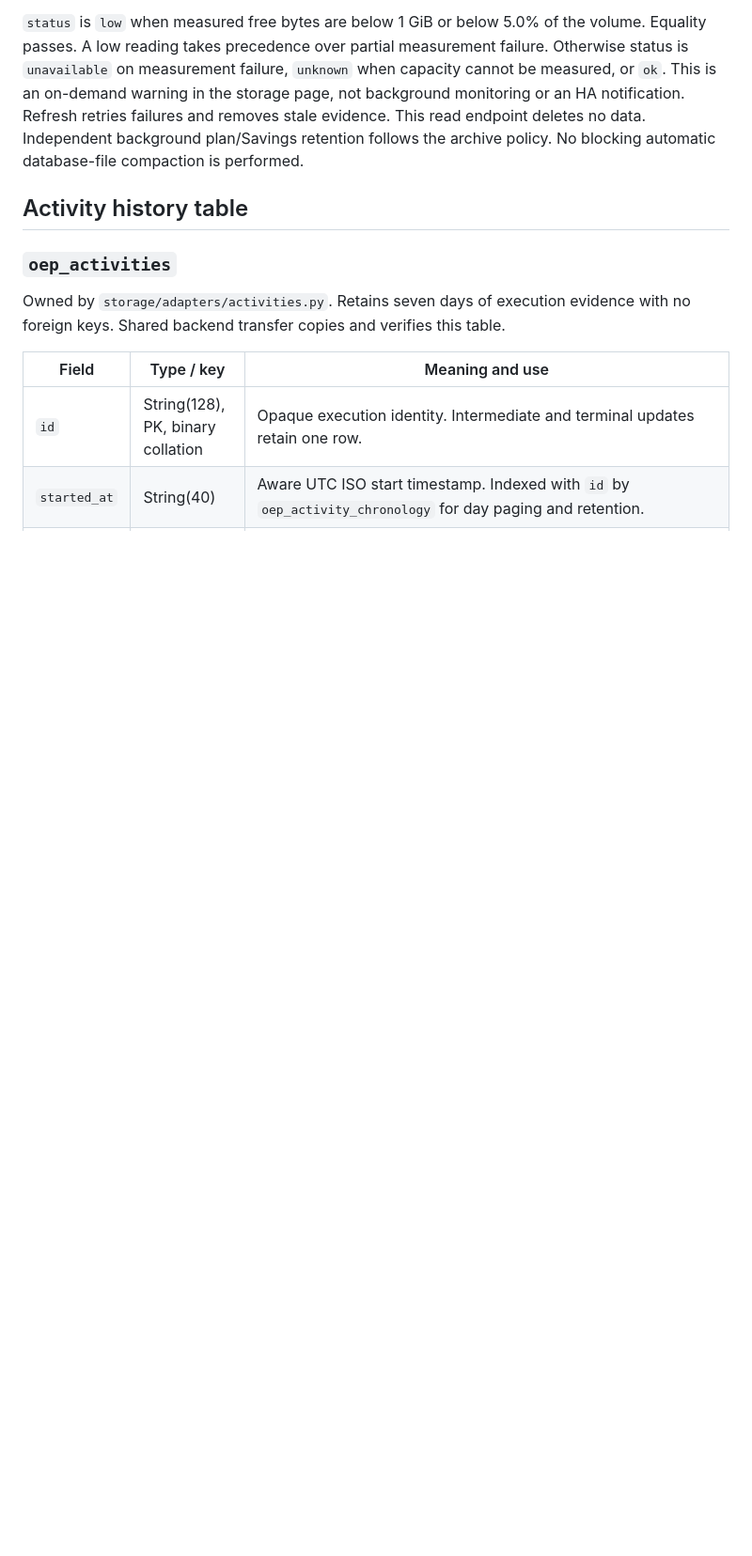
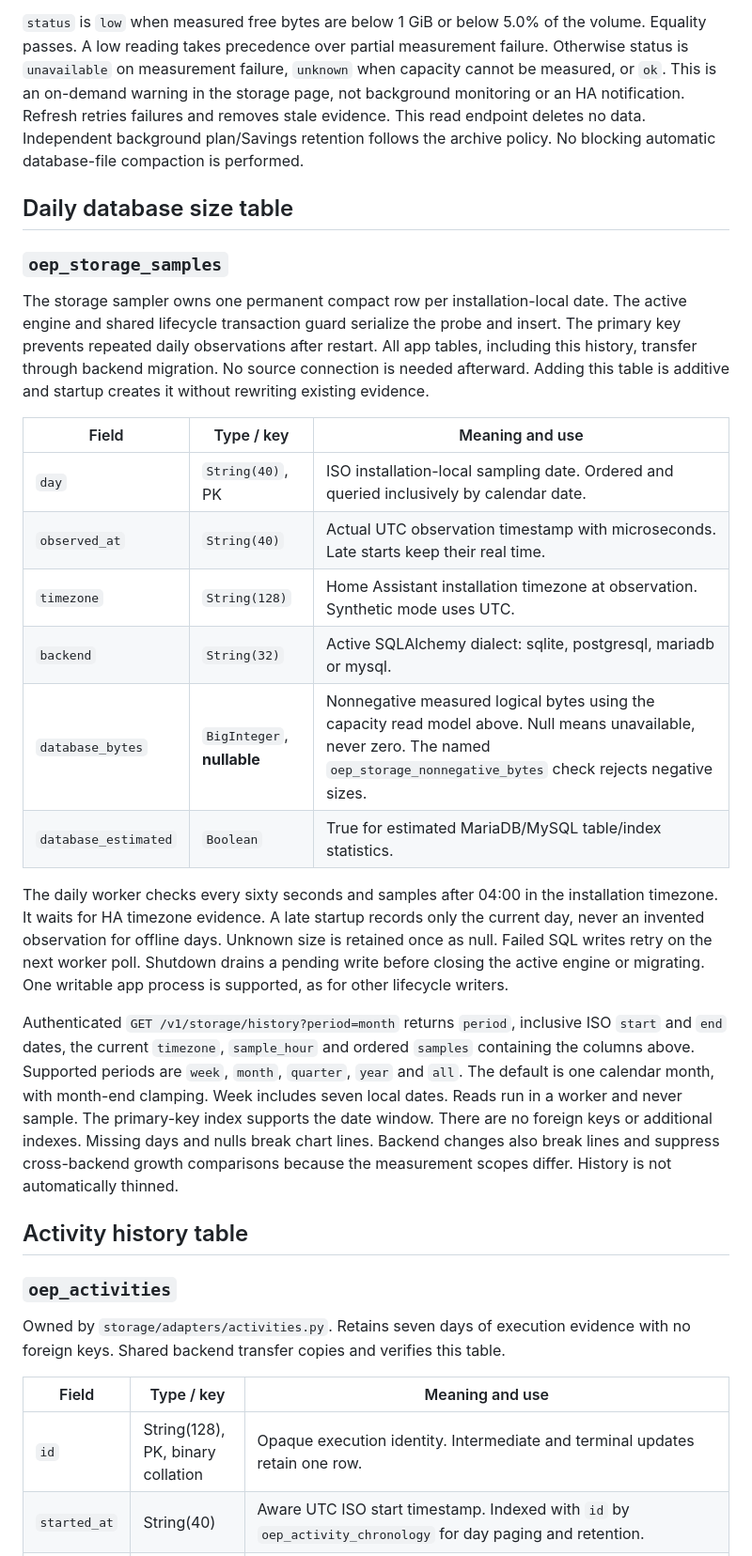
Before and after one commit to patrickvorgers/open-energy-planner, a Markdown page: docs/development/DATABASE-SCHEMA.md, the part around one of its changes. Shown at 94% size. Rendered like a GitHub page; blank space fills up the shorter version.

Commit message:
feat(storage): track daily database growth

```diff
--- a/docs/development/DATABASE-SCHEMA.md
+++ b/docs/development/DATABASE-SCHEMA.md
@@ -106,6 +106,43 @@ page, not background monitoring or an HA notification. Refresh retries failures
 and removes stale evidence. This read endpoint deletes no data. Independent
 background plan/Savings retention follows the archive policy. No blocking
 automatic database-file compaction is performed.
+
+## Daily database size table
+
+### `oep_storage_samples`
+
+The storage sampler owns one permanent compact row per installation-local date.
+The active engine and shared lifecycle transaction guard serialize the probe and
+insert. The primary key prevents repeated daily observations after restart.
+All app tables, including this history, transfer through backend migration.
+No source connection is needed afterward. Adding this table is additive and
+startup creates it without rewriting existing evidence.
+
+| Field | Type / key | Meaning and use |
+| --- | --- | --- |
+| `day` | `String(40)`, PK | ISO installation-local sampling date. Ordered and queried inclusively by calendar date. |
+| `observed_at` | `String(40)` | Actual UTC observation timestamp with microseconds. Late starts keep their real time. |
+| `timezone` | `String(128)` | Home Assistant installation timezone at observation. Synthetic mode uses UTC. |
+| `backend` | `String(32)` | Active SQLAlchemy dialect: sqlite, postgresql, mariadb or mysql. |
+| `database_bytes` | `BigInteger`, **nullable** | Nonnegative measured logical bytes using the capacity read model above. Null means unavailable, never zero. The named `oep_storage_nonnegative_bytes` check rejects negative sizes. |
+| `database_estimated` | `Boolean` | True for estimated MariaDB/MySQL table/index statistics. |
+
+The daily worker checks every sixty seconds and samples after 04:00 in the
+installation timezone. It waits for HA timezone evidence. A late startup records
+only the current day, never an invented observation for offline days. Unknown size
+is retained once as null. Failed SQL writes retry on the next worker poll.
+Shutdown drains a pending write before closing the active engine or migrating.
+One writable app process is supported, as for other lifecycle writers.
+
+Authenticated `GET /v1/storage/history?period=month` returns `period`, inclusive
+ISO `start` and `end` dates, the current `timezone`, `sample_hour` and ordered
+`samples` containing the columns above. Supported periods are `week`, `month`,
+`quarter`, `year` and `all`. The default is one calendar month, with month-end
+clamping. Week includes seven local dates. Reads run in a worker and never
+sample. The primary-key index supports the date window. There are no foreign
+keys or additional indexes. Missing days and nulls break chart lines. Backend
+changes also break lines and suppress cross-backend growth comparisons because
+the measurement scopes differ. History is not automatically thinned.
 
 ## Activity history table
 
```
Also changed, not shown: other parts of docs/development/DATABASE-SCHEMA.md (+1 -1 lines), docs/users/data-storage.md (+29 -1 lines), docs/assets/data-storage-mobile.png (added), docs/assets/data-storage.png, 12 other files.
